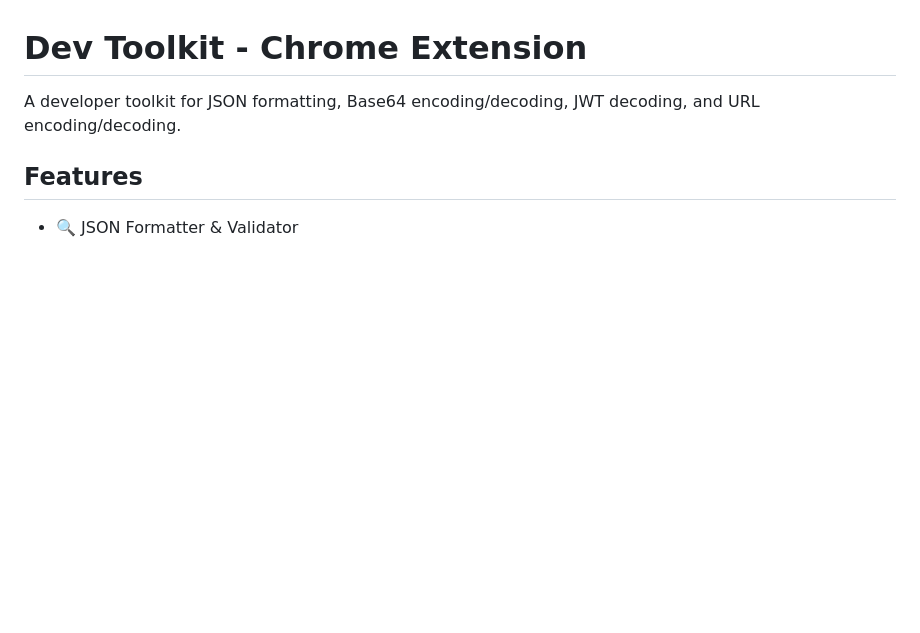
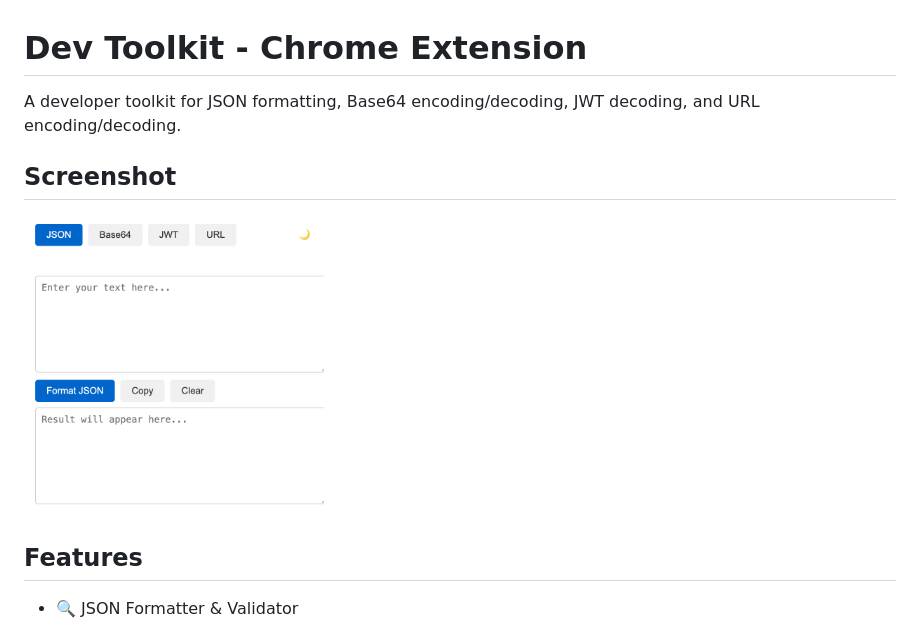
Before and after one commit to somaz94/dev-toolkit-google-extension, a Markdown page: README.md, the part around the change. Rendered like a GitHub page; pictures changed too: img/app.png (added); blank space fills up the shorter version.

Commit message:
chore: add img

```diff
--- a/README.md
+++ b/README.md
@@ -1,6 +1,9 @@
 # Dev Toolkit - Chrome Extension
 
 A developer toolkit for JSON formatting, Base64 encoding/decoding, JWT decoding, and URL encoding/decoding.
+
+## Screenshot
+<img src="./img/app.png" width="300" alt="Dev Toolkit">
 
 ## Features
 - 🔍 JSON Formatter & Validator
```
